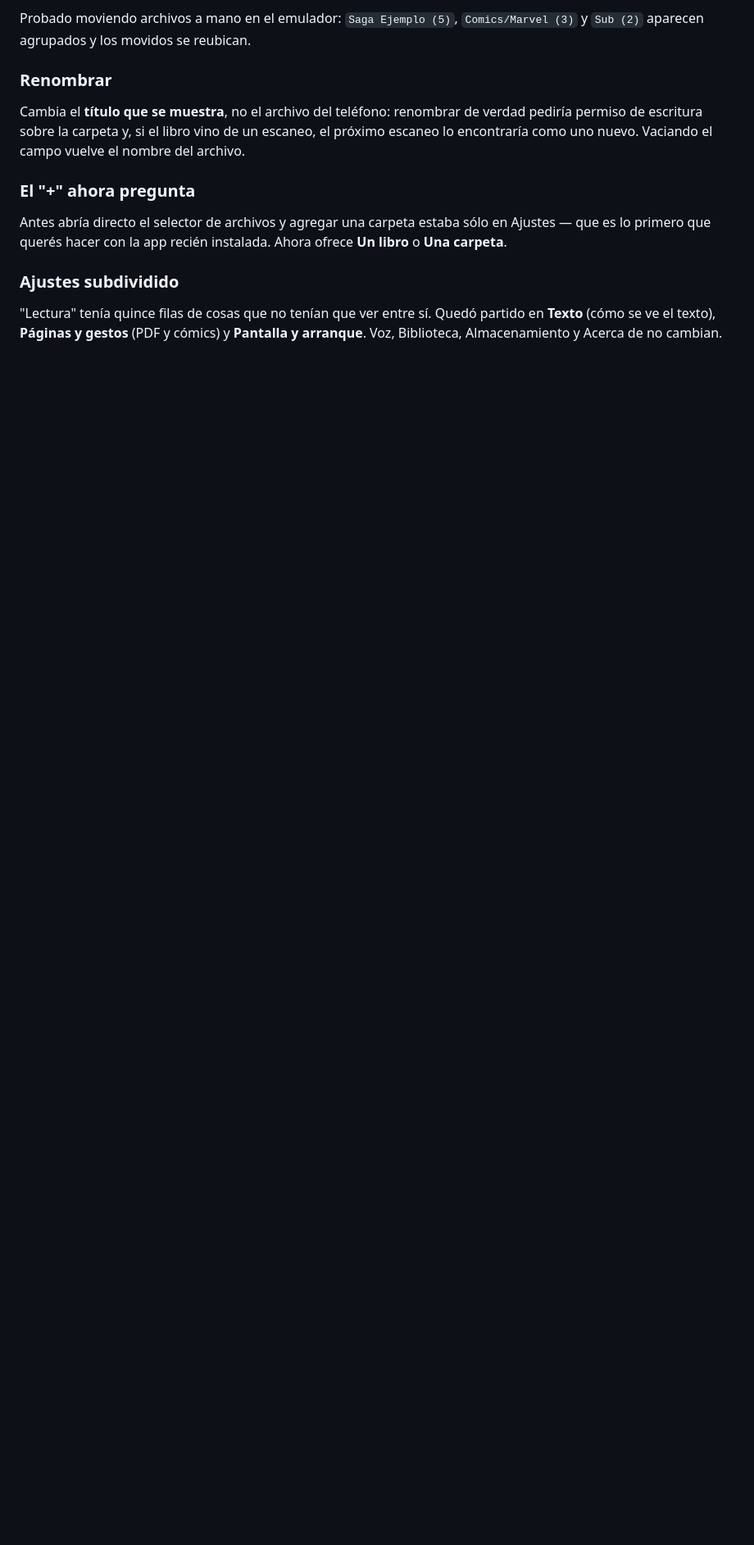
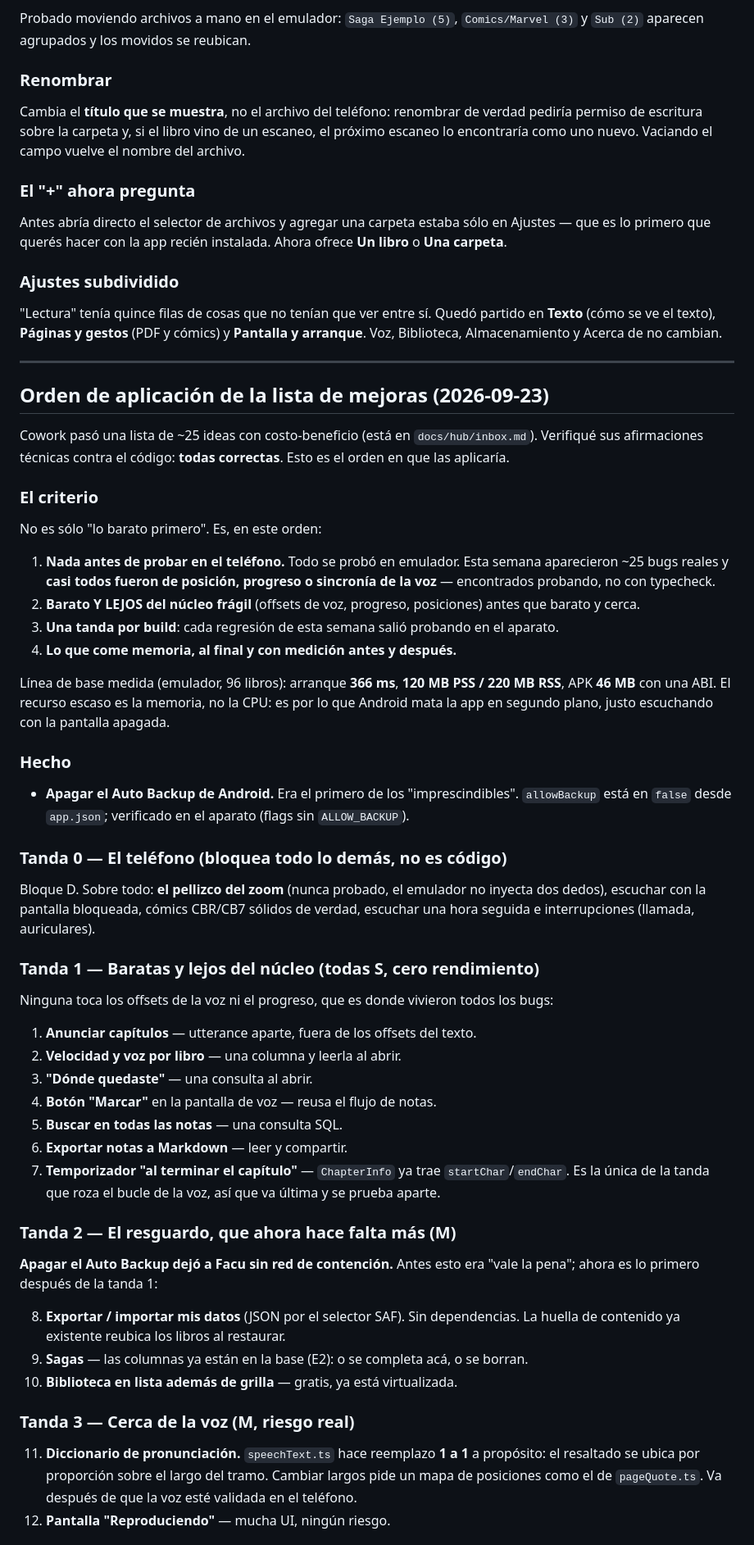
Before and after one commit to framallo90/preader, a Markdown page: docs/research/bardo-plan-siguiente.md, the part around one of its changes. Shown at 82% size. Drawn GitHub-style; blank space fills up the shorter version.

Commit message:
Plan: orden de aplicacion de la lista de mejoras
El criterio no es solo "lo barato primero": nada antes de probar en el
telefono, despues barato Y LEJOS del nucleo fragil (offsets de voz, progreso,
posiciones) antes que barato y cerca, una tanda por build, y lo que come
memoria al final con medicion antes y despues.

Apagar el Auto Backup subio de prioridad a exportar/importar: Facu se quedo
sin red de contencion, asi que pasa a ser lo primero despues de la tanda de
las baratas.

Co-Authored-By: Claude Opus 5 (1M context) <noreply@anthropic.com>

```diff
--- a/docs/research/bardo-plan-siguiente.md
+++ b/docs/research/bardo-plan-siguiente.md
@@ -484,3 +484,68 @@ ofrece **Un libro** o **Una carpeta**.
 "Lectura" tenía quince filas de cosas que no tenían que ver entre sí. Quedó
 partido en **Texto** (cómo se ve el texto), **Páginas y gestos** (PDF y cómics) y
 **Pantalla y arranque**. Voz, Biblioteca, Almacenamiento y Acerca de no cambian.
+
+---
+
+## Orden de aplicación de la lista de mejoras (2026-09-23)
+
+Cowork pasó una lista de ~25 ideas con costo-beneficio (está en `docs/hub/inbox.md`). Verifiqué sus
+afirmaciones técnicas contra el código: **todas correctas**. Esto es el orden en que las aplicaría.
+
+### El criterio
+
+No es sólo "lo barato primero". Es, en este orden:
+
+1. **Nada antes de probar en el teléfono.** Todo se probó en emulador. Esta semana aparecieron ~25
+   bugs reales y **casi todos fueron de posición, progreso o sincronía de la voz** — encontrados
+   probando, no con typecheck.
+2. **Barato Y LEJOS del núcleo frágil** (offsets de voz, progreso, posiciones) antes que barato y
+   cerca.
+3. **Una tanda por build**: cada regresión de esta semana salió probando en el aparato.
+4. **Lo que come memoria, al final y con medición antes y después.**
+
+Línea de base medida (emulador, 96 libros): arranque **366 ms**, **120 MB PSS / 220 MB RSS**,
+APK **46 MB** con una ABI. El recurso escaso es la memoria, no la CPU: es por lo que Android mata
+la app en segundo plano, justo escuchando con la pantalla apagada.
+
+### Hecho
+
+- **Apagar el Auto Backup de Android.** Era el primero de los "imprescindibles". `allowBackup` está
+  en `false` desde `app.json`; verificado en el aparato (flags sin `ALLOW_BACKUP`).
+
+### Tanda 0 — El teléfono (bloquea todo lo demás, no es código)
+
+Bloque D. Sobre todo: **el pellizco del zoom** (nunca probado, el emulador no inyecta dos dedos),
+escuchar con la pantalla bloqueada, cómics CBR/CB7 sólidos de verdad, escuchar una hora seguida e
+interrupciones (llamada, auriculares).
+
+### Tanda 1 — Baratas y lejos del núcleo (todas S, cero rendimiento)
+
+Ninguna toca los offsets de la voz ni el progreso, que es donde vivieron todos los bugs:
+
+1. **Anunciar capítulos** — utterance aparte, fuera de los offsets del texto.
+2. **Velocidad y voz por libro** — una columna y leerla al abrir.
+3. **"Dónde quedaste"** — una consulta al abrir.
+4. **Botón "Marcar"** en la pantalla de voz — reusa el flujo de notas.
+5. **Buscar en todas las notas** — una consulta SQL.
+6. **Exportar notas a Markdown** — leer y compartir.
+7. **Temporizador "al terminar el capítulo"** — `ChapterInfo` ya trae `startChar`/`endChar`. Es la
+   única de la tanda que roza el bucle de la voz, así que va última y se prueba aparte.
+
+### Tanda 2 — El resguardo, que ahora hace falta más (M)
+
+**Apagar el Auto Backup dejó a Facu sin red de contención.** Antes esto era "vale la pena"; ahora
+es lo primero después de la tanda 1:
+
+8. **Exportar / importar mis datos** (JSON por el selector SAF). Sin dependencias. La huella de
+   contenido ya existente reubica los libros al restaurar.
+9. **Sagas** — las columnas ya están en la base (E2): o se completa acá, o se borran.
+10. **Biblioteca en lista además de grilla** — gratis, ya está virtualizada.
+
+### Tanda 3 — Cerca de la voz (M, riesgo real)
+
+11. **Diccionario de pronunciación.** `speechText.ts` hace reemplazo **1 a 1** a propósito: el
+    resaltado se ubica por proporción sobre el largo del tramo. Cambiar largos pide un mapa de
+    posiciones como el de `pageQuote.ts`. Va después de que la voz esté validada en el teléfono.
+12. **Pantalla "Reproduciendo"** — mucha UI, ningún riesgo.
+
```
Also changed, not shown: other parts of docs/research/bardo-plan-siguiente.md (+19 -0 lines).
